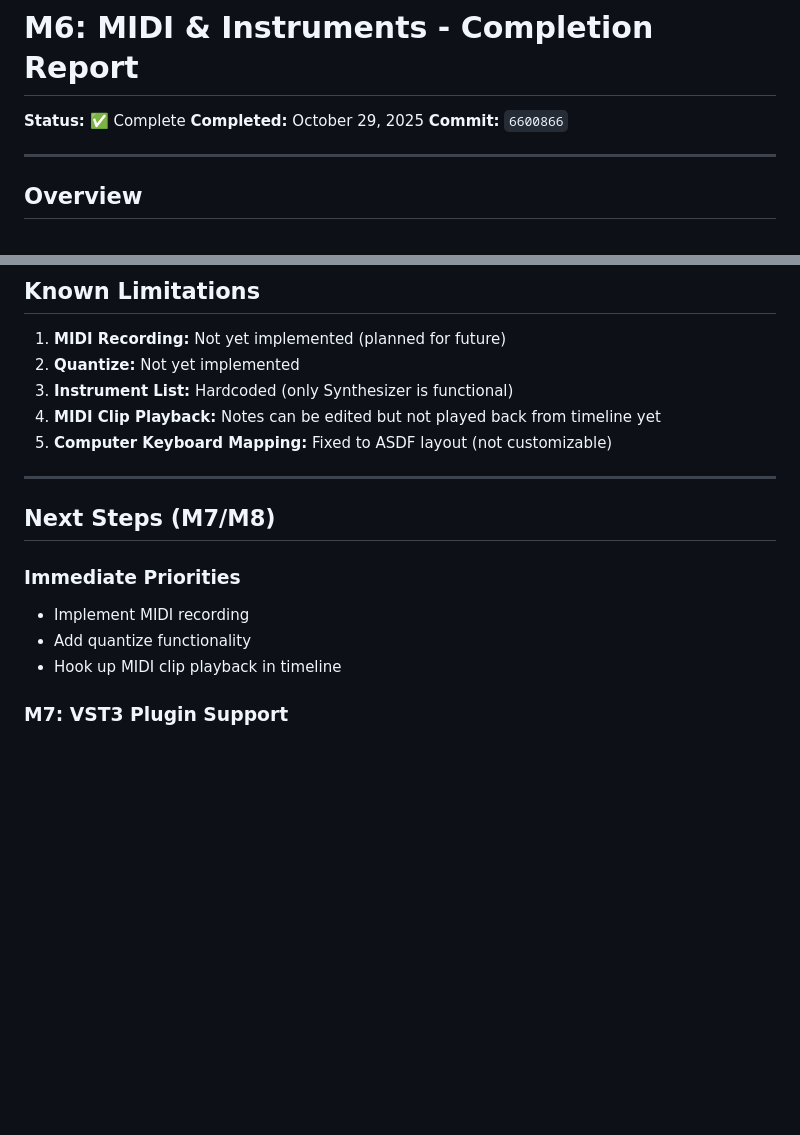
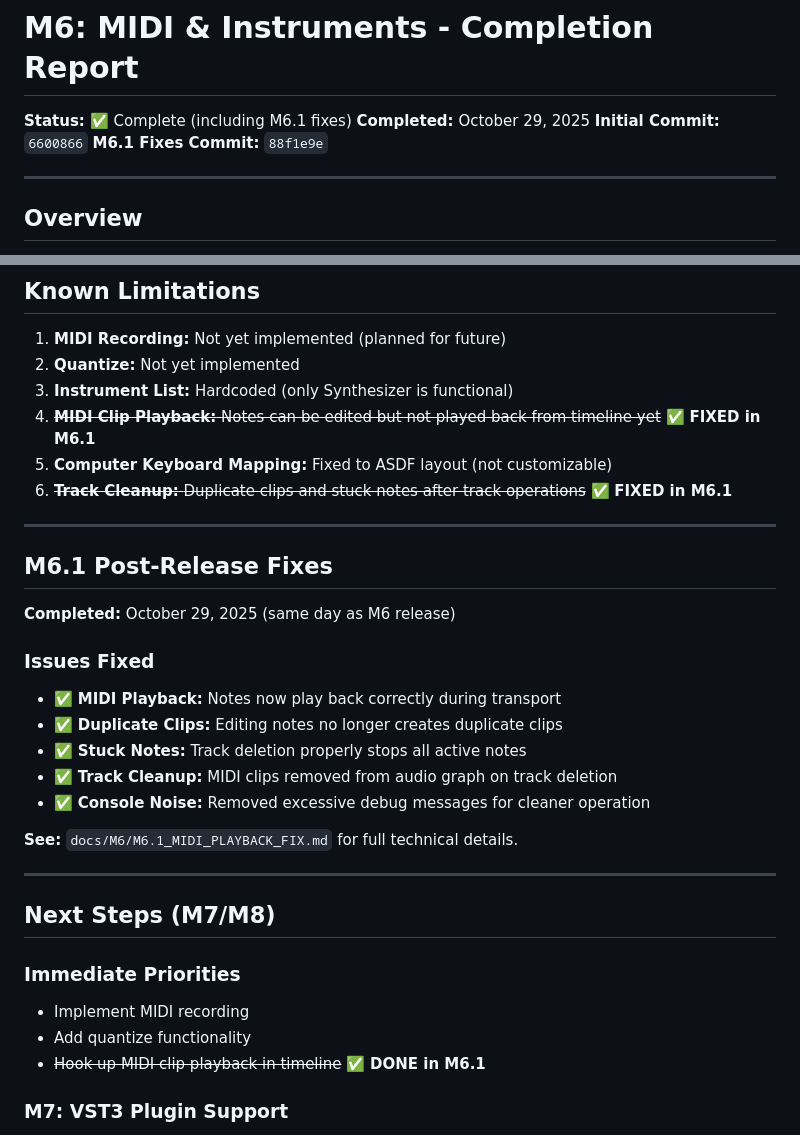
Before and after one commit to tsbujacncl/solar-audio, a Markdown page: docs/M6/COMPLETION.md, 2 parts joined by grey strips. Drawn GitHub-style; blank space fills up the shorter version.

```diff
--- a/docs/M6/COMPLETION.md
+++ b/docs/M6/COMPLETION.md
@@ -1,8 +1,9 @@
 # M6: MIDI & Instruments - Completion Report
 
-**Status:** ✅ Complete
+**Status:** ✅ Complete (including M6.1 fixes)
 **Completed:** October 29, 2025
-**Commit:** `6600866`
+**Initial Commit:** `6600866`
+**M6.1 Fixes Commit:** `88f1e9e`
 
 ---
 
@@ -198,8 +199,24 @@ M6 implemented MIDI support, piano roll editor, polyphonic synthesizer, and Able
 1. **MIDI Recording:** Not yet implemented (planned for future)
 2. **Quantize:** Not yet implemented
 3. **Instrument List:** Hardcoded (only Synthesizer is functional)
-4. **MIDI Clip Playback:** Notes can be edited but not played back from timeline yet
+4. ~~**MIDI Clip Playback:** Notes can be edited but not played back from timeline yet~~ ✅ **FIXED in M6.1**
 5. **Computer Keyboard Mapping:** Fixed to ASDF layout (not customizable)
+6. ~~**Track Cleanup:** Duplicate clips and stuck notes after track operations~~ ✅ **FIXED in M6.1**
+
+---
+
+## M6.1 Post-Release Fixes
+
+**Completed:** October 29, 2025 (same day as M6 release)
+
+### Issues Fixed
+- ✅ **MIDI Playback:** Notes now play back correctly during transport
+- ✅ **Duplicate Clips:** Editing notes no longer creates duplicate clips
+- ✅ **Stuck Notes:** Track deletion properly stops all active notes
+- ✅ **Track Cleanup:** MIDI clips removed from audio graph on track deletion
+- ✅ **Console Noise:** Removed excessive debug messages for cleaner operation
+
+**See:** `docs/M6/M6.1_MIDI_PLAYBACK_FIX.md` for full technical details.
 
 ---
 
@@ -208,7 +225,7 @@ M6 implemented MIDI support, piano roll editor, polyphonic synthesizer, and Able
 ### Immediate Priorities
 - Implement MIDI recording
 - Add quantize functionality
-- Hook up MIDI clip playback in timeline
+- ~~Hook up MIDI clip playback in timeline~~ ✅ **DONE in M6.1**
 
 ### M7: VST3 Plugin Support
 - Scan installed VST3 plugins
```
Also changed, not shown: README.md (+19 -4 lines), docs/ROADMAP.md (+4 -0 lines).
